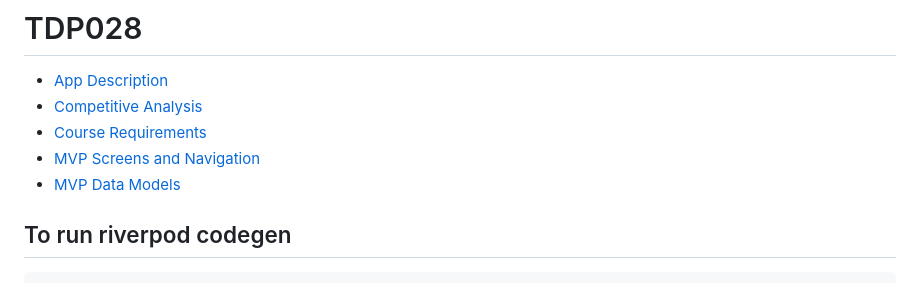
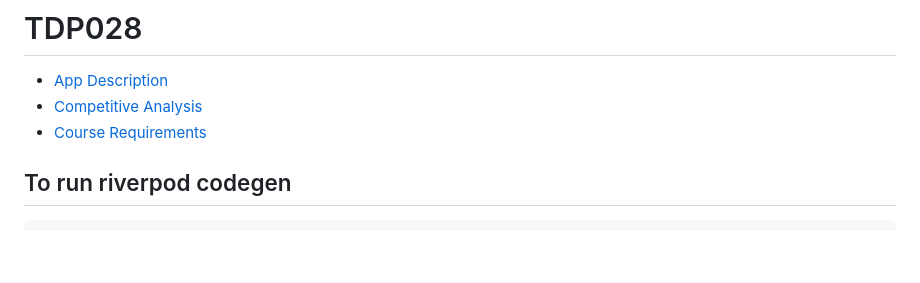
Before and after one commit to VadymNovoselskyi/PitCheck, a Markdown page: README.md, the part around the change. Drawn GitHub-style; blank space fills up the shorter version.

Commit message:
clean up the docs structure a bit

```diff
--- a/README.md
+++ b/README.md
@@ -3,8 +3,6 @@
 - [App Description](#app-description)
 - [Competitive Analysis](./docs/01-competitive_analysis.md)
 - [Course Requirements](./docs/course-requirements.md)
-- [MVP Screens and Navigation](./docs/screens.md)
-- [MVP Data Models](./docs/models.md)
 
 ## To run riverpod codegen
 
```
Also changed, not shown: inspection-sheets/FSG26_InspectionSheet_EV_v20260713.md (renamed from docs/inspection-sheets/FSG26_InspectionSheet_EV_v20260713.md).
